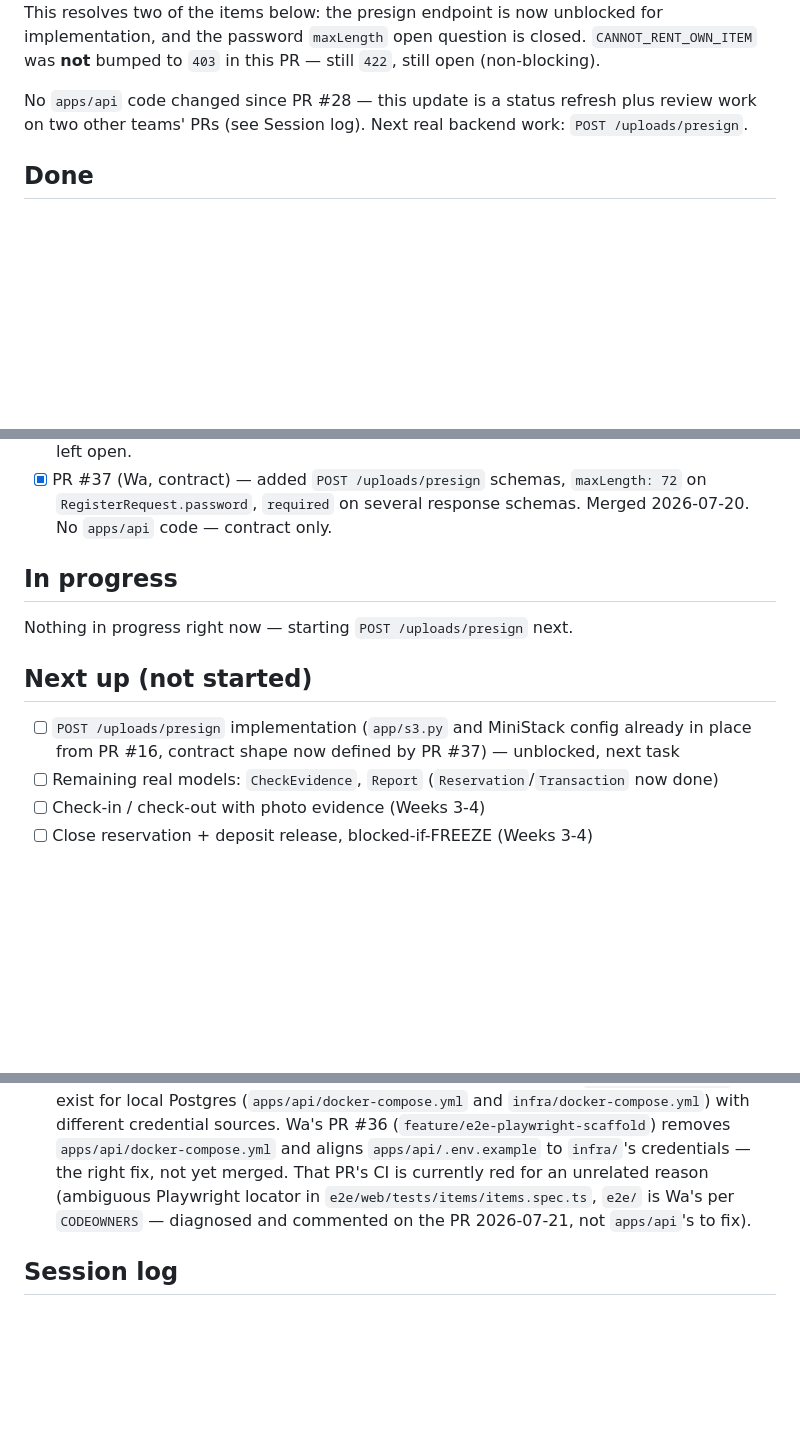
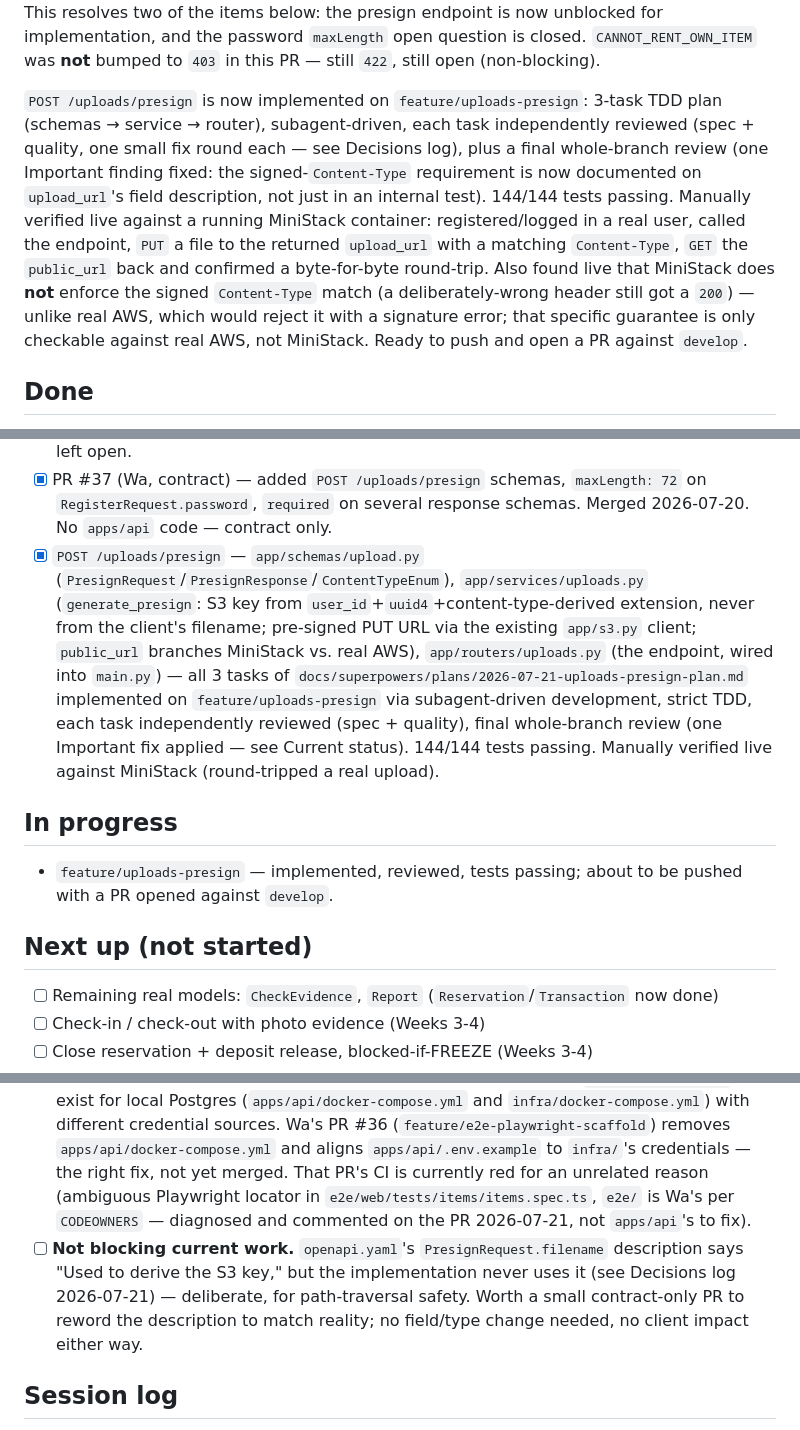
Before and after one commit to Wa39/rentatodo, a Markdown page: apps/api/ROADMAP.md, 3 parts joined by grey strips. GitHub-like rendering; blank space fills up the shorter version.

Commit message:
docs(api): update ROADMAP for POST /uploads/presign
Implemented, reviewed (3 tasks + final whole-branch review, 1 fix
applied), 144/144 passing, manually verified live against MiniStack.
Logs 3 new decisions (S3 key ignores filename, unmapped content_type
KeyError, AWS_ENDPOINT_URL-in-.env breaks default-assuming tests) and
1 new open question (contract's stale filename description).

```diff
--- a/apps/api/ROADMAP.md
+++ b/apps/api/ROADMAP.md
@@ -38,9 +38,21 @@ for implementation, and the password `maxLength` open question is
 closed. `CANNOT_RENT_OWN_ITEM` was **not** bumped to `403` in this PR —
 still `422`, still open (non-blocking).
 
-No `apps/api` code changed since PR #28 — this update is a status
-refresh plus review work on two other teams' PRs (see Session log).
-Next real backend work: `POST /uploads/presign`.
+`POST /uploads/presign` is now implemented on `feature/uploads-presign`:
+3-task TDD plan (schemas → service → router), subagent-driven, each task
+independently reviewed (spec + quality, one small fix round each — see
+Decisions log), plus a final whole-branch review (one Important finding
+fixed: the signed-`Content-Type` requirement is now documented on
+`upload_url`'s field description, not just in an internal test).
+144/144 tests passing. Manually verified live against a running MiniStack
+container: registered/logged in a real user, called the endpoint, `PUT` a
+file to the returned `upload_url` with a matching `Content-Type`, `GET`
+the `public_url` back and confirmed a byte-for-byte round-trip. Also
+found live that MiniStack does **not** enforce the signed `Content-Type`
+match (a deliberately-wrong header still got a `200`) — unlike real AWS,
+which would reject it with a signature error; that specific guarantee is
+only checkable against real AWS, not MiniStack. Ready to push and open a
+PR against `develop`.
 
 ## Done
 
@@ -64,14 +76,14 @@ Next real backend work: `POST /uploads/presign`.
 - [x] `Reservation` + `Transaction` models, migration with `no_double_booking` EXCLUDE constraint (`btree_gist`) — all 6 Week 2 endpoints (`POST /items/{item_id}/reservations`, `GET /users/me/reservations`, `GET /users/me/requests`, `PATCH /reservations/{id}/approve|reject|cancel`) plus `GET /items` availability wiring — all 7 tasks of `docs/superpowers/plans/2026-07-17-reservations.md` implemented on `feature/reservations` via subagent-driven development, strict TDD, each task independently reviewed (spec + quality), final whole-branch review clean (one trivial docstring fix applied, one deliberate-and-documented deferral — see Decisions log). 116/116 tests passing against real Postgres.
 - [x] PR #28 (`feature/reservations` → `develop`) — Reservations (Week 2), merged 2026-07-19. Resolved the merge conflict against PR #24 (additive on both sides — items.py/services/tests all kept side by side, no logic changes) that the previous update left open.
 - [x] PR #37 (Wa, contract) — added `POST /uploads/presign` schemas, `maxLength: 72` on `RegisterRequest.password`, `required` on several response schemas. Merged 2026-07-20. No `apps/api` code — contract only.
+- [x] `POST /uploads/presign` — `app/schemas/upload.py` (`PresignRequest`/`PresignResponse`/`ContentTypeEnum`), `app/services/uploads.py` (`generate_presign`: S3 key from `user_id`+`uuid4`+content-type-derived extension, never from the client's filename; pre-signed PUT URL via the existing `app/s3.py` client; `public_url` branches MiniStack vs. real AWS), `app/routers/uploads.py` (the endpoint, wired into `main.py`) — all 3 tasks of `docs/superpowers/plans/2026-07-21-uploads-presign-plan.md` implemented on `feature/uploads-presign` via subagent-driven development, strict TDD, each task independently reviewed (spec + quality), final whole-branch review (one Important fix applied — see Current status). 144/144 tests passing. Manually verified live against MiniStack (round-tripped a real upload).
 
 ## In progress
 
-Nothing in progress right now — starting `POST /uploads/presign` next.
+- `feature/uploads-presign` — implemented, reviewed, tests passing; about to be pushed with a PR opened against `develop`.
 
 ## Next up (not started)
 
-- [ ] `POST /uploads/presign` implementation (`app/s3.py` and MiniStack config already in place from PR #16, contract shape now defined by PR #37) — unblocked, next task
 - [ ] Remaining real models: `CheckEvidence`, `Report` (`Reservation`/`Transaction` now done)
 - [ ] Check-in / check-out with photo evidence (Weeks 3-4)
 - [ ] Close reservation + deposit release, blocked-if-FREEZE (Weeks 3-4)
@@ -129,6 +144,7 @@ Nothing in progress right now — starting `POST /uploads/presign` next.
 - [ ] **Not blocking current work.** `CLAUDE_BACKEND.md` documents "renting your own item" as `403 CANNOT_RENT_OWN_ITEM`, but `openapi.yaml` still documents that same case as a generic `422` on `POST /items/{item_id}/reservations` — PR #37 (contract) didn't bump it. Implemented as `422 CANNOT_RENT_OWN_ITEM` (specific code, contract's current status) in `feature/reservations` — see Decisions log 2026-07-17. Still open only in the sense that a future contract PR could bump this to `403`; no client changes needed either way (Zero confirmed mobile branches on `error.code`, not status).
 - [x] **Resolved by PR #37 (2026-07-20).** `RegisterRequest.password` now has `maxLength: 72` in `openapi.yaml`, matching the implementation-side bcrypt limit.
 - [ ] **Not blocking current work — in progress on Wa's side.** Two `docker-compose.yml` files exist for local Postgres (`apps/api/docker-compose.yml` and `infra/docker-compose.yml`) with different credential sources. Wa's PR #36 (`feature/e2e-playwright-scaffold`) removes `apps/api/docker-compose.yml` and aligns `apps/api/.env.example` to `infra/`'s credentials — the right fix, not yet merged. That PR's CI is currently red for an unrelated reason (ambiguous Playwright locator in `e2e/web/tests/items/items.spec.ts`, `e2e/` is Wa's per `CODEOWNERS` — diagnosed and commented on the PR 2026-07-21, not `apps/api`'s to fix).
+- [ ] **Not blocking current work.** `openapi.yaml`'s `PresignRequest.filename` description says "Used to derive the S3 key," but the implementation never uses it (see Decisions log 2026-07-21) — deliberate, for path-traversal safety. Worth a small contract-only PR to reword the description to match reality; no field/type change needed, no client impact either way.
 
 ## Session log
 
```
Also changed, not shown: other parts of apps/api/ROADMAP.md (+5 -1 lines).
